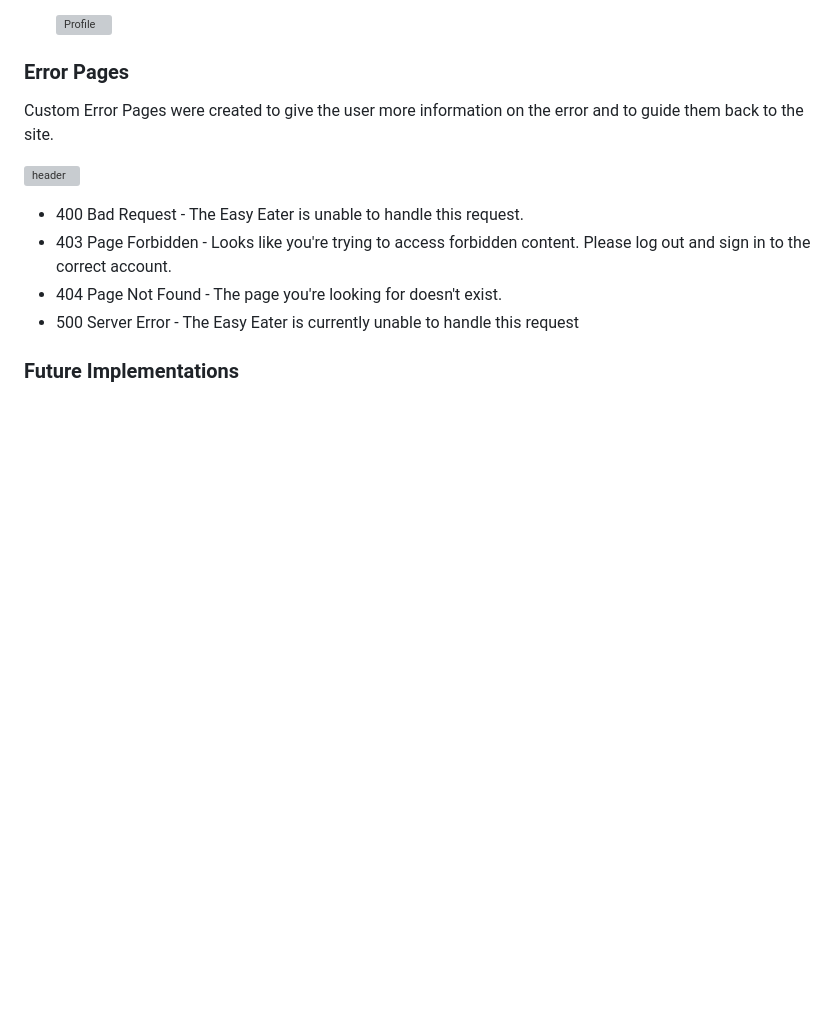
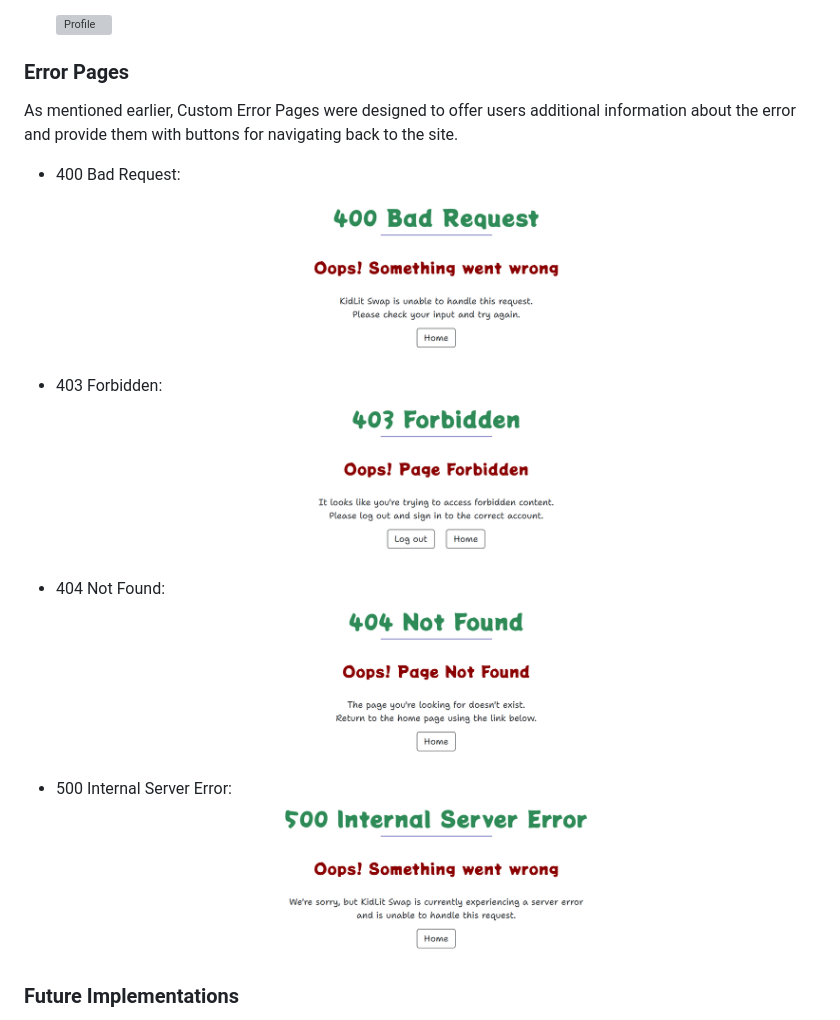
Before and after one commit to IzabellaLopes/kidlit-swap, a Markdown page: README.md, the part around the change. Rendered like a GitHub page; pictures changed too: documentation/readme_images/features/400.png (added), documentation/readme_images/features/403.png (added), documentation/readme_images/features/404.png (added); blank space fills up the shorter version; grey boxes are pictures that could not be loaded.

Commit message:
Add Error pages with images to Readme file

```diff
--- a/README.md
+++ b/README.md
@@ -566,14 +566,20 @@ The profile page consists of three sections:
 
 ### Error Pages
 
-Custom Error Pages were created to give the user more information on the error and to guide them back to the site.
+As mentioned earlier, Custom Error Pages were designed to offer users additional information about the error and provide them with buttons for navigating back to the site.
 
-![header]()
+- 400 Bad Request:
+  ![400](documentation/readme_images/features/400.png)
 
-- 400 Bad Request - The Easy Eater is unable to handle this request.
-- 403 Page Forbidden - Looks like you're trying to access forbidden content. Please log out and sign in to the correct account.
-- 404 Page Not Found - The page you're looking for doesn't exist.
-- 500 Server Error - The Easy Eater is currently unable to handle this request
+- 403 Forbidden:
+  ![403](documentation/readme_images/features/403.png)
+
+- 404 Not Found:
+  ![404](documentation/readme_images/features/404.png)
+
+- 500 Internal Server Error:
+  ![500](documentation/readme_images/features/500.png)
+
 
 ### Future Implementations
 
```
